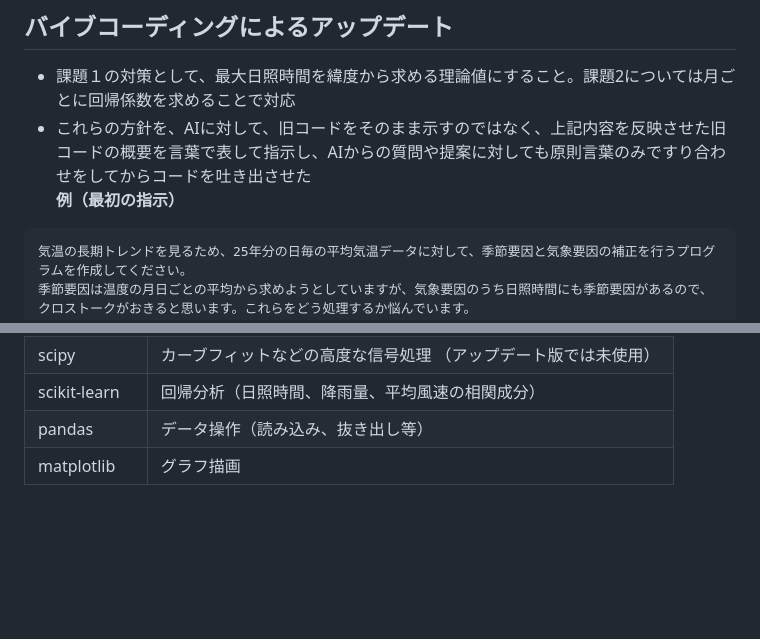
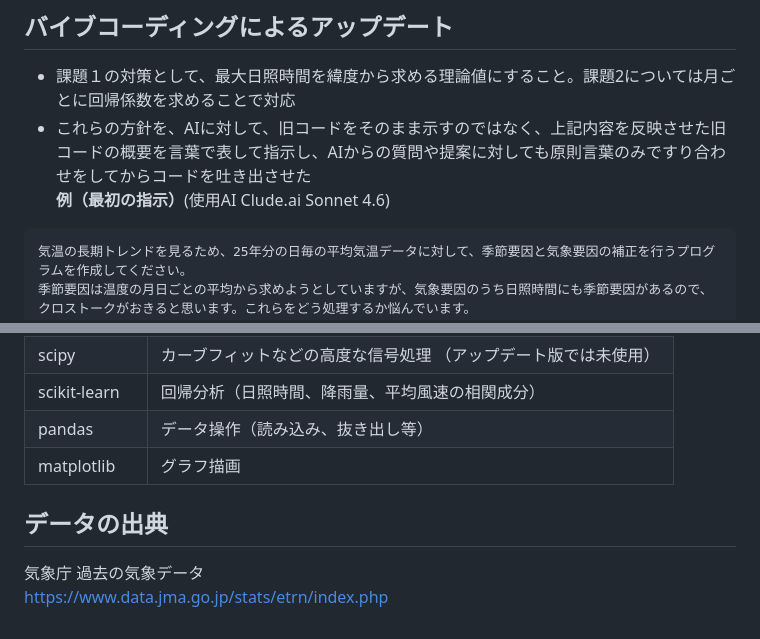
Before and after one commit to LineTeo/Python_Practice1, a Markdown page: README.md, 2 parts joined by grey strips. GitHub-like rendering; blank space fills up the shorter version.

Commit message:
Update README with data source information
Added data source reference for weather data from the Japan Meteorological Agency.

````diff
--- a/README.md
+++ b/README.md
@@ -61,7 +61,7 @@ Python 学習で作成したプログラムです。
 ## バイブコーディングによるアップデート
 - 課題１の対策として、最大日照時間を緯度から求める理論値にすること。課題2については月ごとに回帰係数を求めることで対応
 - これらの方針を、AIに対して、旧コードをそのまま示すのではなく、上記内容を反映させた旧コードの概要を言葉で表して指示し、AIからの質問や提案に対しても原則言葉のみですり合わせをしてからコードを吐き出させた<br>
-<b>例（最初の指示）</b>
+<b>例（最初の指示）</b>(使用AI Clude.ai Sonnet 4.6)
 ```
 気温の長期トレンドを見るため、25年分の日毎の平均気温データに対して、季節要因と気象要因の補正を行うプログラムを作成してください。
 季節要因は温度の月日ごとの平均から求めようとしていますが、気象要因のうち日照時間にも季節要因があるので、クロストークがおきると思います。これらをどう処理するか悩んでいます。
@@ -77,3 +77,7 @@ Python 学習で作成したプログラムです。
 | scikit-learn | 回帰分析（日照時間、降雨量、平均風速の相関成分）|
 | pandas | データ操作（読み込み、抜き出し等） |
 | matplotlib | グラフ描画 |
+
+## データの出典
+  気象庁 過去の気象データ
+https://www.data.jma.go.jp/stats/etrn/index.php
````
